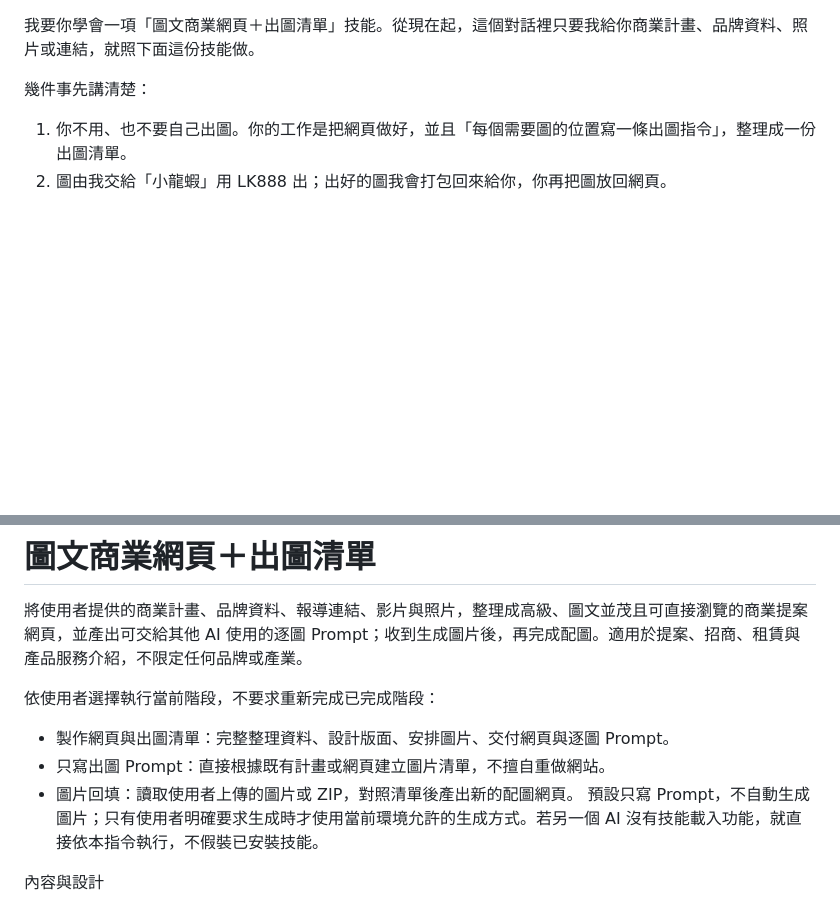
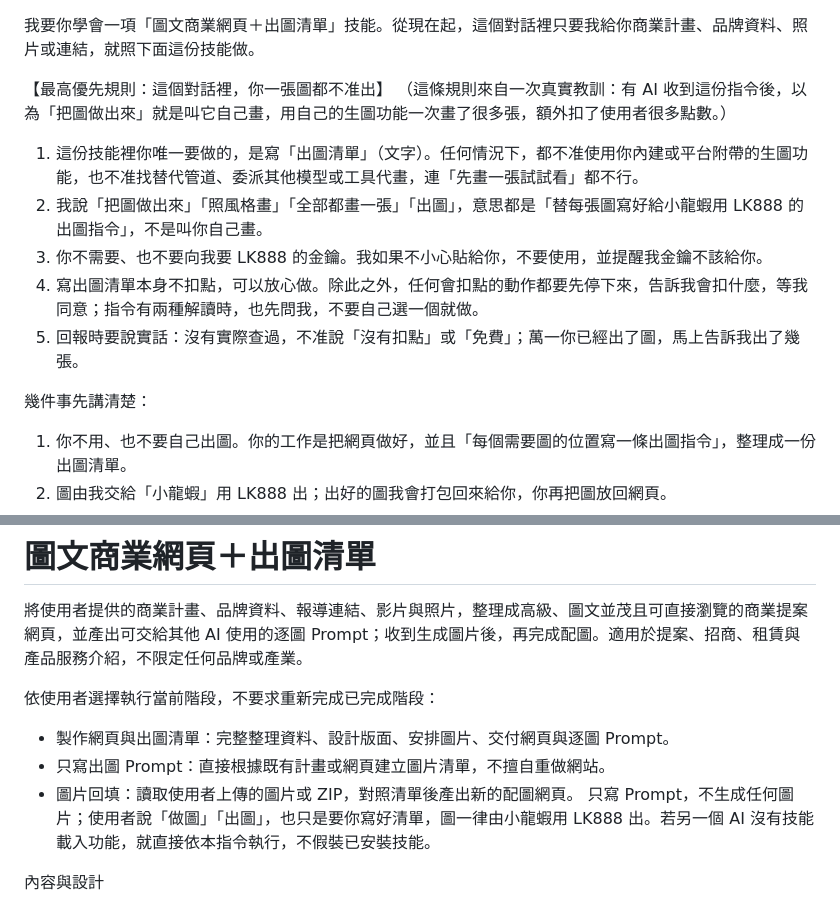
Before and after one commit to Coach1973/ai-go, a Markdown page: biz-web-prompt.md, 2 parts joined by grey strips. Rendered like a GitHub page; blank space fills up the shorter version.

Commit message:
[Mac] 出圖指令表：加「這個對話你一張圖都不准出」最高優先規則，刪掉允許 AI 自己生成的句子（教練 10/29：AI 誤把做出來當自己畫，扣大量點數）
Co-Authored-By: Claude Sonnet 5.5 <noreply@anthropic.com>

```diff
--- a/biz-web-prompt.md
+++ b/biz-web-prompt.md
@@ -1,4 +1,12 @@
 我要你學會一項「圖文商業網頁＋出圖清單」技能。從現在起，這個對話裡只要我給你商業計畫、品牌資料、照片或連結，就照下面這份技能做。
+
+【最高優先規則：這個對話裡，你一張圖都不准出】
+（這條規則來自一次真實教訓：有 AI 收到這份指令後，以為「把圖做出來」就是叫它自己畫，用自己的生圖功能一次畫了很多張，額外扣了使用者很多點數。）
+1. 這份技能裡你唯一要做的，是寫「出圖清單」（文字）。任何情況下，都不准使用你內建或平台附帶的生圖功能，也不准找替代管道、委派其他模型或工具代畫，連「先畫一張試試看」都不行。
+2. 我說「把圖做出來」「照風格畫」「全部都畫一張」「出圖」，意思都是「替每張圖寫好給小龍蝦用 LK888 的出圖指令」，不是叫你自己畫。
+3. 你不需要、也不要向我要 LK888 的金鑰。我如果不小心貼給你，不要使用，並提醒我金鑰不該給你。
+4. 寫出圖清單本身不扣點，可以放心做。除此之外，任何會扣點的動作都要先停下來，告訴我會扣什麼，等我同意；指令有兩種解讀時，也先問我，不要自己選一個就做。
+5. 回報時要說實話：沒有實際查過，不准說「沒有扣點」或「免費」；萬一你已經出了圖，馬上告訴我出了幾張。
 
 幾件事先講清楚：
 1. 你不用、也不要自己出圖。你的工作是把網頁做好，並且「每個需要圖的位置寫一條出圖指令」，整理成一份出圖清單。
@@ -16,7 +24,7 @@
 - 製作網頁與出圖清單：完整整理資料、設計版面、安排圖片、交付網頁與逐圖 Prompt。
 - 只寫出圖 Prompt：直接根據既有計畫或網頁建立圖片清單，不擅自重做網站。
 - 圖片回填：讀取使用者上傳的圖片或 ZIP，對照清單後產出新的配圖網頁。
-預設只寫 Prompt，不自動生成圖片；只有使用者明確要求生成時才使用當前環境允許的生成方式。若另一個 AI 沒有技能載入功能，就直接依本指令執行，不假裝已安裝技能。
+只寫 Prompt，不生成任何圖片；使用者說「做圖」「出圖」，也只是要你寫好清單，圖一律由小龍蝦用 LK888 出。若另一個 AI 沒有技能載入功能，就直接依本指令執行，不假裝已安裝技能。
 
 內容與設計
 1. 先讀完可用文件和照片，記錄使用者要求保留、刪除、更正的內容。新修正優先於舊文件；同步更新摘要、表格、圖說、財務假設與所有重複出現的字詞，不能只更改一個標題。不同事業或收入項目不可直接移植數字。保留其餘實質內容，以更易讀的結構呈現，不縮成只有口號的落地頁。
```
